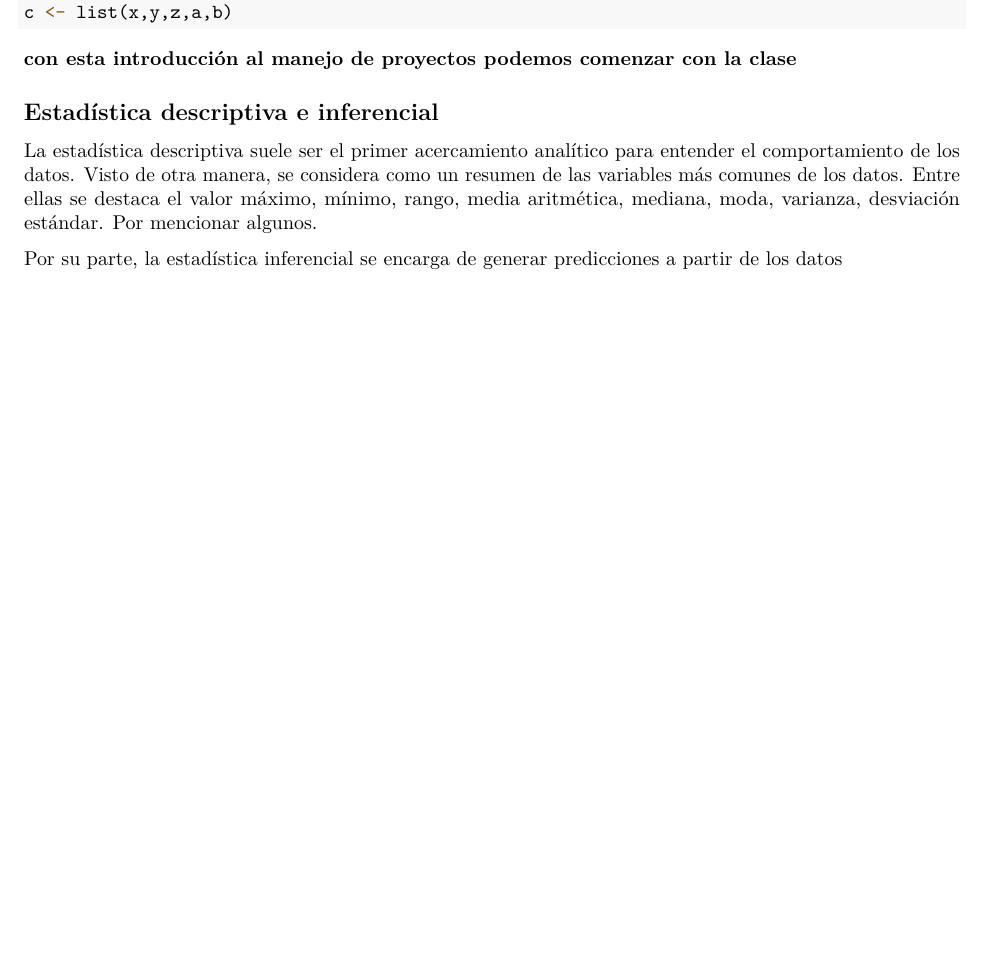
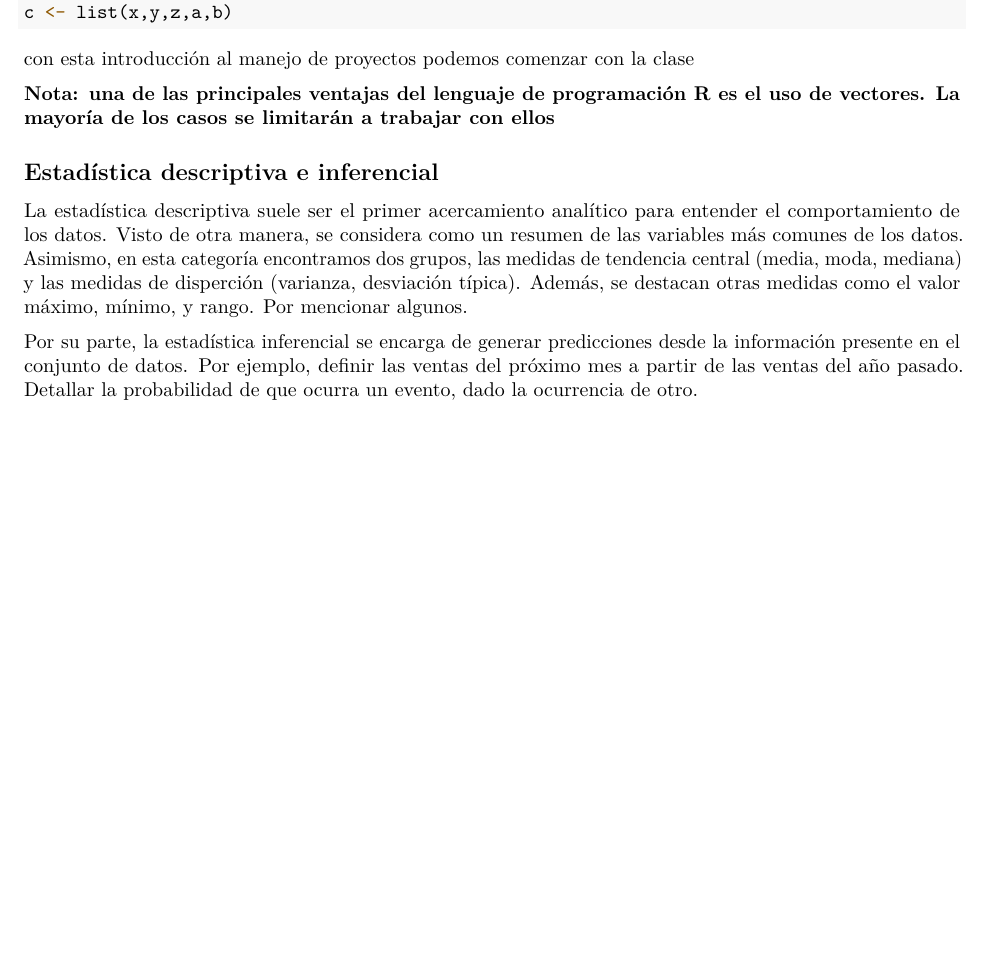
Before and after one commit to ArmandoODV19/model_in_R, an R Markdown document (introduccion_modelaje/introduccion_al_modelahe_estadistico.Rmd): part of page 3 of 3, cut so that both start at the same text. The pictures show the output file introduccion_modelaje/introduccion_al_modelahe_estadistico.pdf that the author committed with the source.

Commit message:
estadistica inferencial

````diff
--- a/introduccion_modelaje/introduccion_al_modelahe_estadistico.Rmd
+++ b/introduccion_modelaje/introduccion_al_modelahe_estadistico.Rmd
@@ -81,11 +81,13 @@ c <- list(x,y,z,a,b)
 ```
 
 
-**con esta introducción al manejo de proyectos podemos comenzar con la clase**
+con esta introducción al manejo de proyectos podemos comenzar con la clase
+
+**Nota: una de las principales ventajas del lenguaje de programación R es el uso de vectores. La mayoría de los casos se limitarán a trabajar con ellos**
 
 ## Estadística descriptiva e inferencial
 
-La estadística descriptiva suele ser el primer acercamiento analítico para entender el comportamiento de los datos. Visto de otra manera, se considera como un resumen de las variables más comunes de los datos. Entre ellas se destaca el valor máximo, mínimo, rango, media aritmética, mediana, moda, varianza, desviación estándar. Por mencionar algunos.
+La estadística descriptiva suele ser el primer acercamiento analítico para entender el comportamiento de los datos. Visto de otra manera, se considera como un resumen de las variables más comunes de los datos. Asimismo, en esta categoría encontramos dos grupos, las medidas de tendencia central (media, moda, mediana) y las medidas de disperción (varianza, desviación típica). Además, se destacan otras medidas como el valor máximo, mínimo, y rango. Por mencionar algunos.
 
 
-Por su parte, la estadística inferencial se encarga de generar predicciones a partir de los datos
+Por su parte, la estadística inferencial se encarga de generar predicciones desde la información presente en el conjunto de datos. Por ejemplo, definir las ventas del próximo mes a partir de las ventas del año pasado. Detallar la probabilidad de que ocurra un evento, dado la ocurrencia de otro. Entre estos podemos mencionar a los modelos lineales, series de tiempo, cadenas de Markov, solo por definir algunos ejemplos.
````
Also changed, not shown: introduccion_modelaje/introduccion_al_modelahe_estadistico.pdf.
